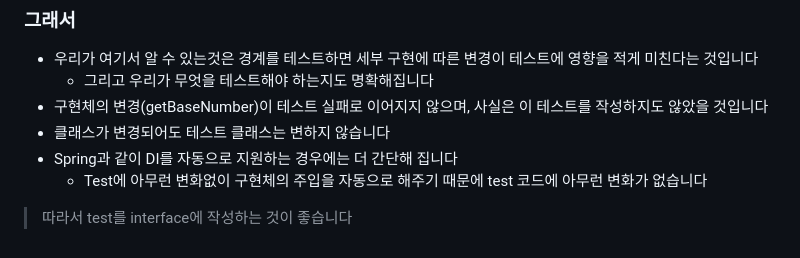
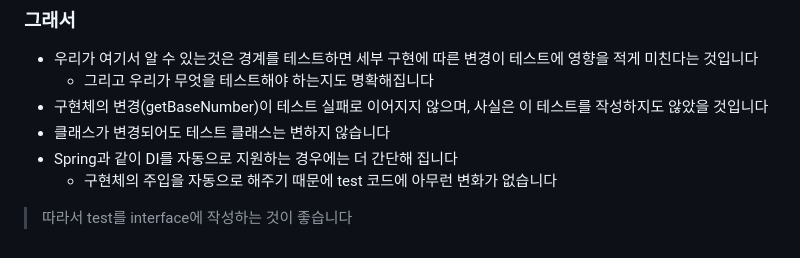
Before and after one commit to zoster0828/TechSnack, a Markdown page: memo/BoundaryTest/readme.md, the part around the change. GitHub-like rendering.

Commit message:
:book: document : elaboration

```diff
--- a/memo/BoundaryTest/readme.md
+++ b/memo/BoundaryTest/readme.md
@@ -137,5 +137,5 @@ class CharToNumTest {
 * 구현체의 변경(getBaseNumber)이 테스트 실패로 이어지지 않으며, 사실은 이 테스트를 작성하지도 않았을 것입니다
 * 클래스가 변경되어도 테스트 클래스는 변하지 않습니다
 * Spring과 같이 DI를 자동으로 지원하는 경우에는 더 간단해 집니다
-  * Test에 아무런 변화없이 구현체의 주입을 자동으로 해주기 때문에 test 코드에 아무런 변화가 없습니다
+  * 구현체의 주입을 자동으로 해주기 때문에 test 코드에 아무런 변화가 없습니다
 > 따라서 test를 interface에 작성하는 것이 좋습니다
```
